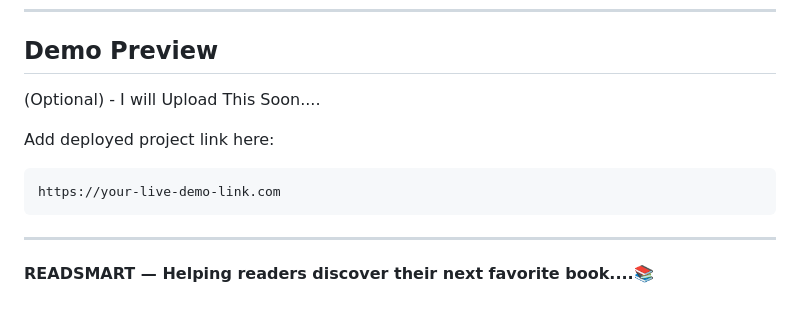
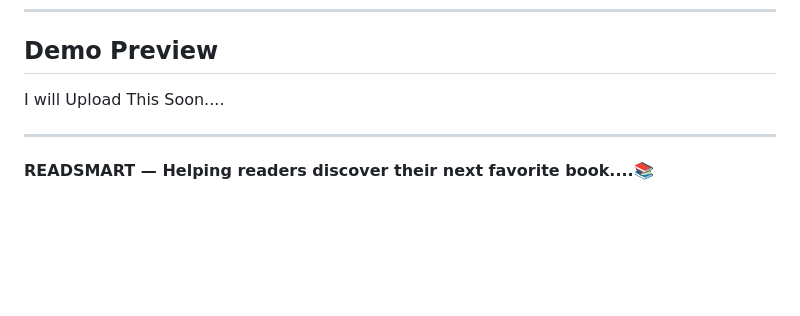
Before and after one commit to Partho-Kumar-Shaw/ReadSmart---A-Book-Recommender, a Markdown page: README.md, the part around the change. Rendered like a GitHub page; blank space fills up the shorter version.

Commit message:
docs : Update demo preview section in README
Removed optional note about uploading demo and project link.

````diff
--- a/README.md
+++ b/README.md
@@ -411,13 +411,7 @@ If you found this project useful:
 
 ## Demo Preview
 
-(Optional) - I will Upload This Soon....
-
-Add deployed project link here:
-
-```bash
-https://your-live-demo-link.com
-```
+ I will Upload This Soon....
 
 ---
 
````
